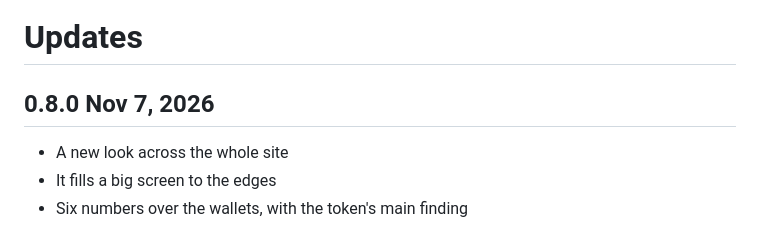
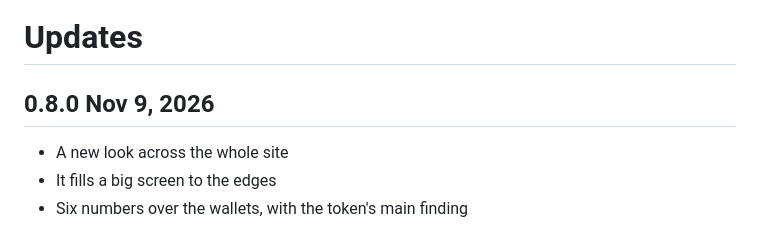
Before and after one commit to mostronton-commits/tracced, a Markdown page: docs/updates.md, the part around the change. GitHub-like rendering.

Commit message:
0.8.0: dated the day of the release
Co-Authored-By: Claude Opus 5.5 <noreply@anthropic.com>

```diff
--- a/docs/updates.md
+++ b/docs/updates.md
@@ -2,7 +2,7 @@
 
 <div class="ulog" markdown="1">
 
-## 0.8.0 <span class="ud">Nov 7, 2026</span>
+## 0.8.0 <span class="ud">Nov 9, 2026</span>
 
 - A new look across the whole site
 - It fills a big screen to the edges
```
